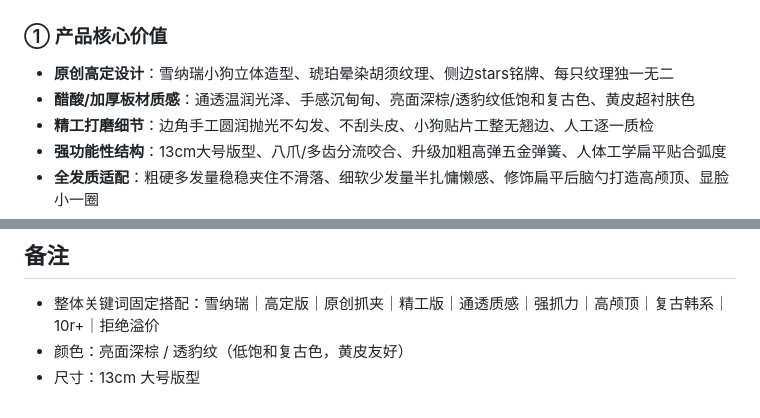
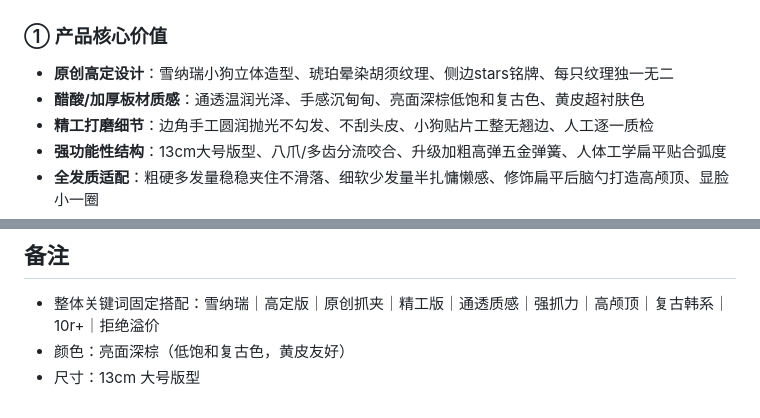
Before and after one commit to bulldevil/xhs-rewriter, a Markdown page: products/schnauzer-claw-clip.md, 2 parts joined by grey strips. Drawn GitHub-style.

Commit message:
更新产品信息

```diff
--- a/products/schnauzer-claw-clip.md
+++ b/products/schnauzer-claw-clip.md
@@ -25,7 +25,7 @@ updated: 2026-09-26
 ### ① 产品核心价值
 
 - **原创高定设计**：雪纳瑞小狗立体造型、琥珀晕染胡须纹理、侧边stars铭牌、每只纹理独一无二
-- **醋酸/加厚板材质感**：通透温润光泽、手感沉甸甸、亮面深棕/透豹纹低饱和复古色、黄皮超衬肤色
+- **醋酸/加厚板材质感**：通透温润光泽、手感沉甸甸、亮面深棕低饱和复古色、黄皮超衬肤色
 - **精工打磨细节**：边角手工圆润抛光不勾发、不刮头皮、小狗贴片工整无翘边、人工逐一质检
 - **强功能性结构**：13cm大号版型、八爪/多齿分流咬合、升级加粗高弹五金弹簧、人体工学扁平贴合弧度
 - **全发质适配**：粗硬多发量稳稳夹住不滑落、细软少发量半扎慵懒感、修饰扁平后脑勺打造高颅顶、显脸小一圈
@@ -104,5 +104,5 @@ updated: 2026-09-26
 ## 备注
 
 - 整体关键词固定搭配：雪纳瑞｜高定版｜原创抓夹｜精工版｜通透质感｜强抓力｜高颅顶｜复古韩系｜10r+｜拒绝溢价
-- 颜色：亮面深棕 / 透豹纹（低饱和复古色，黄皮友好）
+- 颜色：亮面深棕（低饱和复古色，黄皮友好）
 - 尺寸：13cm 大号版型
```
